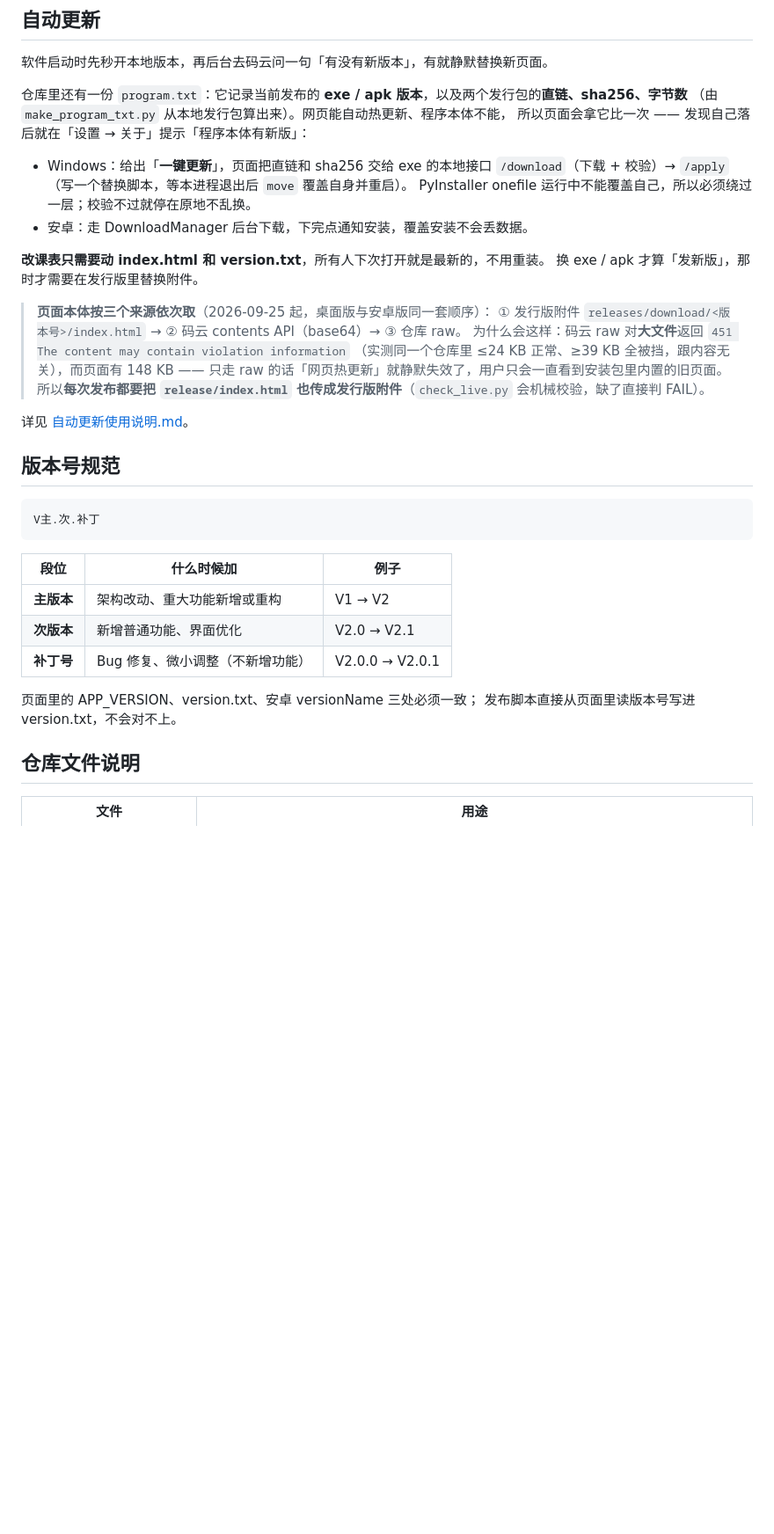
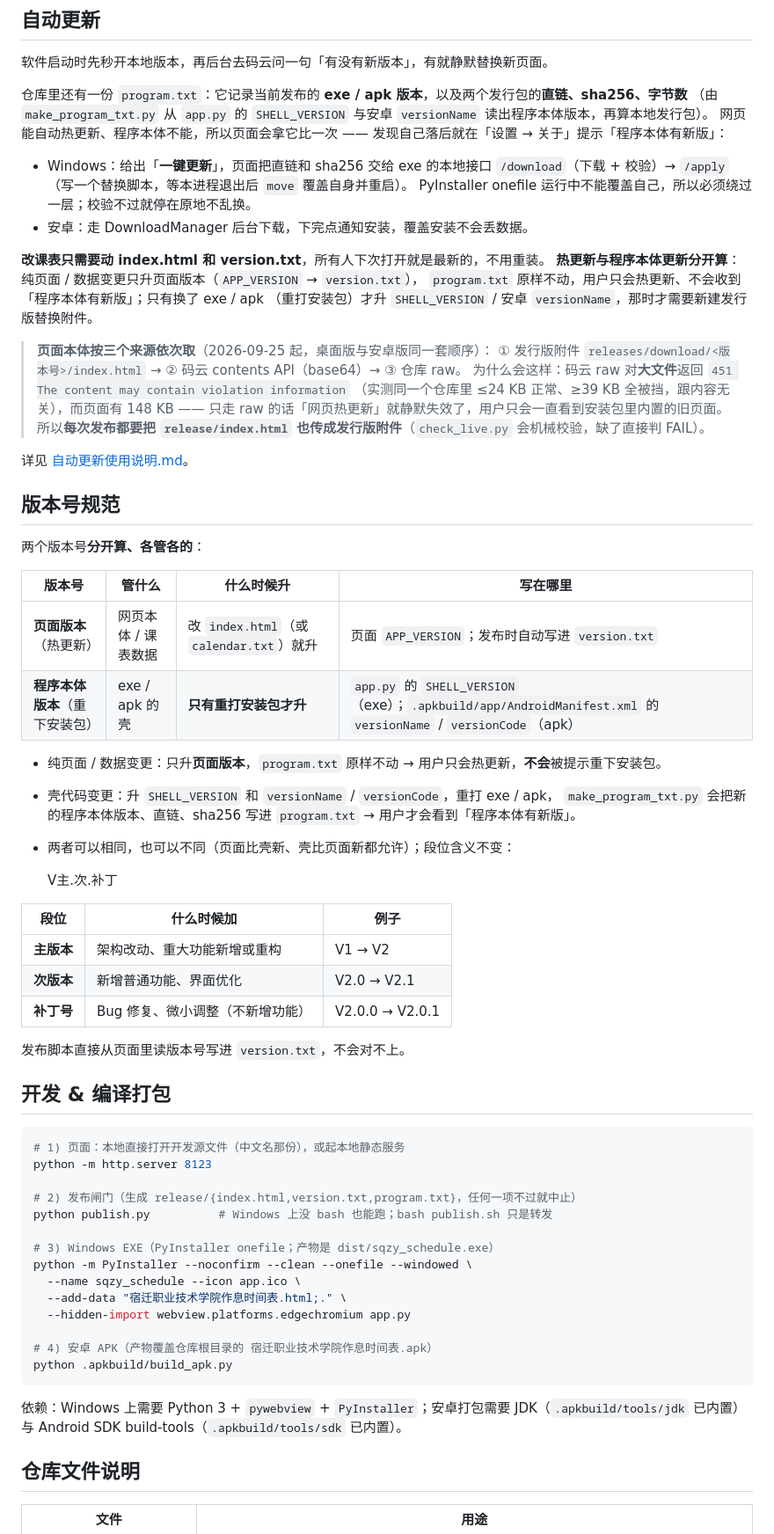
Before and after one commit to xyz-225648/sqbwzxsj, a Markdown page: README.md, the part around one of its changes. Shown at 88% size. Rendered like a GitHub page; blank space fills up the shorter version.

Commit message:
同步 README.md（更新）

````diff
--- a/README.md
+++ b/README.md
@@ -69,8 +87,8 @@
 软件启动时先秒开本地版本，再后台去码云问一句「有没有新版本」，有就静默替换新页面。
 
 仓库里还有一份 `program.txt`：它记录当前发布的 **exe / apk 版本**，以及两个发行包的**直链、sha256、字节数**
-（由 `make_program_txt.py` 从本地发行包算出来）。网页能自动热更新、程序本体不能，
-所以页面会拿它比一次 —— 发现自己落后就在「设置 → 关于」提示「程序本体有新版」：
+（由 `make_program_txt.py` 从 `app.py` 的 `SHELL_VERSION` 与安卓 `versionName` 读出程序本体版本，再算本地发行包）。
+网页能自动热更新、程序本体不能，所以页面会拿它比一次 —— 发现自己落后就在「设置 → 关于」提示「程序本体有新版」：
 
 - Windows：给出「**一键更新**」，页面把直链和 sha256 交给 exe 的本地接口
   `/download`（下载 + 校验）→ `/apply`（写一个替换脚本，等本进程退出后 `move` 覆盖自身并重启）。
@@ -78,7 +96,9 @@
 - 安卓：走 DownloadManager 后台下载，下完点通知安装，覆盖安装不会丢数据。
 
 **改课表只需要动 index.html 和 version.txt**，所有人下次打开就是最新的，不用重装。
-换 exe / apk 才算「发新版」，那时才需要在发行版里替换附件。
+**热更新与程序本体更新分开算**：纯页面 / 数据变更只升页面版本（`APP_VERSION` → `version.txt`），
+`program.txt` 原样不动，用户只会热更新、不会收到「程序本体有新版」；只有换了 exe / apk
+（重打安装包）才升 `SHELL_VERSION` / 安卓 `versionName`，那时才需要新建发行版替换附件。
 
 > **页面本体按三个来源依次取**（2026-09-25 起，桌面版与安卓版同一套顺序）：
 > ① 发行版附件 `releases/download/<版本号>/index.html` → ② 码云 contents API（base64）→ ③ 仓库 raw。
@@ -91,6 +111,18 @@
 
 ## 版本号规范
 
+两个版本号**分开算、各管各的**：
+
+| 版本号 | 管什么 | 什么时候升 | 写在哪里 |
+|---|---|---|---|
+| **页面版本**（热更新） | 网页本体 / 课表数据 | 改 `index.html`（或 `calendar.txt`）就升 | 页面 `APP_VERSION`；发布时自动写进 `version.txt` |
+| **程序本体版本**（重下安装包） | exe / apk 的壳 | **只有重打安装包才升** | `app.py` 的 `SHELL_VERSION`（exe）；`.apkbuild/app/AndroidManifest.xml` 的 `versionName` / `versionCode`（apk） |
+
+- 纯页面 / 数据变更：只升**页面版本**，`program.txt` 原样不动 → 用户只会热更新，**不会**被提示重下安装包。
+- 壳代码变更：升 `SHELL_VERSION` 和 `versionName` / `versionCode`，重打 exe / apk，
+  `make_program_txt.py` 会把新的程序本体版本、直链、sha256 写进 `program.txt` → 用户才会看到「程序本体有新版」。
+- 两者可以相同，也可以不同（页面比壳新、壳比页面新都允许）；段位含义不变：
+
     V主.次.补丁
 
 | 段位 | 什么时候加 | 例子 |
@@ -99,8 +131,28 @@
 | **次版本** | 新增普通功能、界面优化 | V2.0 → V2.1 |
 | **补丁号** | Bug 修复、微小调整（不新增功能） | V2.0.0 → V2.0.1 |
 
-页面里的 APP_VERSION、version.txt、安卓 versionName 三处必须一致；
-发布脚本直接从页面里读版本号写进 version.txt，不会对不上。
+发布脚本直接从页面里读版本号写进 `version.txt`，不会对不上。
+
+## 开发 & 编译打包
+
+```bash
+# 1) 页面：本地直接打开开发源文件（中文名那份），或起本地静态服务
+python -m http.server 8123
+
+# 2) 发布闸门（生成 release/{index.html,version.txt,program.txt}，任何一项不过就中止）
+python publish.py          # Windows 上没 bash 也能跑；bash publish.sh 只是转发
+
+# 3) Windows EXE（PyInstaller onefile；产物是 dist/sqzy_schedule.exe）
+python -m PyInstaller --noconfirm --clean --onefile --windowed \
+  --name sqzy_schedule --icon app.ico \
+  --add-data "宿迁职业技术学院作息时间表.html;." \
+  --hidden-import webview.platforms.edgechromium app.py
+
+# 4) 安卓 APK（产物覆盖仓库根目录的 宿迁职业技术学院作息时间表.apk）
+python .apkbuild/build_apk.py
+```
+
+依赖：Windows 上需要 Python 3 + `pywebview` + `PyInstaller`；安卓打包需要 JDK（`.apkbuild/tools/jdk` 已内置）与 Android SDK build-tools（`.apkbuild/tools/sdk` 已内置）。
 
 ## 仓库文件说明
 
````
Also changed, not shown: other parts of README.md (+21 -3 lines).
